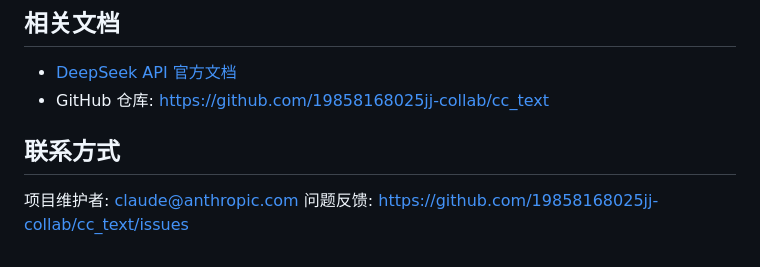
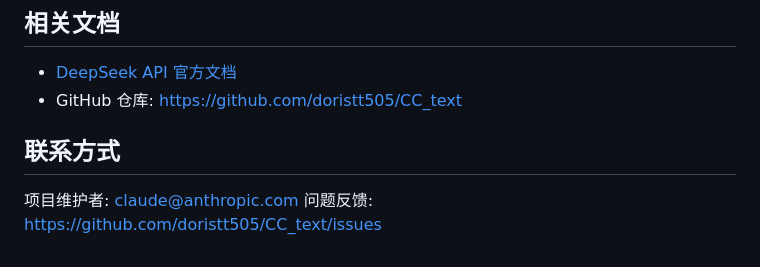
Before and after one commit to doristt505/CC_text, a Markdown page: CLAUDE.md, the part around the change. Rendered like a GitHub page.

```diff
--- a/CLAUDE.md
+++ b/CLAUDE.md
@@ -256,9 +256,9 @@ window.editor.annotations.getAll()
 ## 相关文档
 
 - [DeepSeek API 官方文档](https://platform.deepseek.com/docs)
-- GitHub 仓库: https://github.com/19858168025jj-collab/cc_text
+- GitHub 仓库: https://github.com/doristt505/CC_text
 
 ## 联系方式
 
 项目维护者: claude@anthropic.com
-问题反馈: https://github.com/19858168025jj-collab/cc_text/issues
+问题反馈: https://github.com/doristt505/CC_text/issues
```
Also changed, not shown: README.md (+1 -1 lines).
